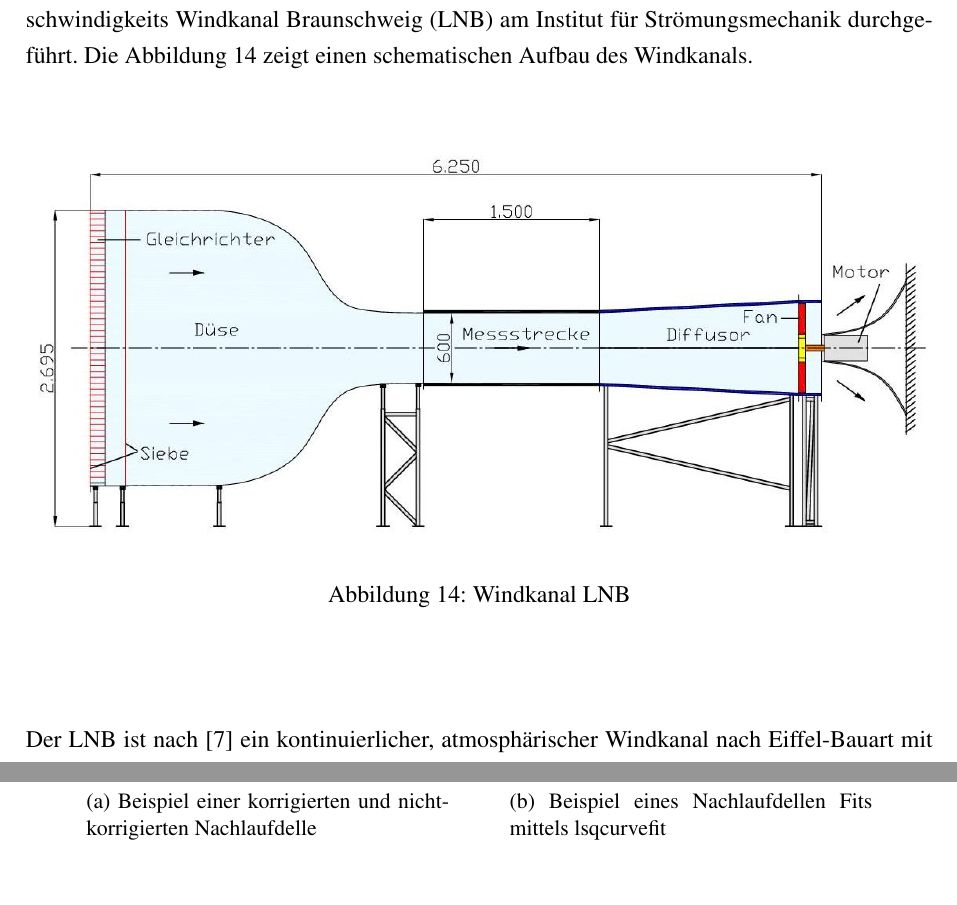
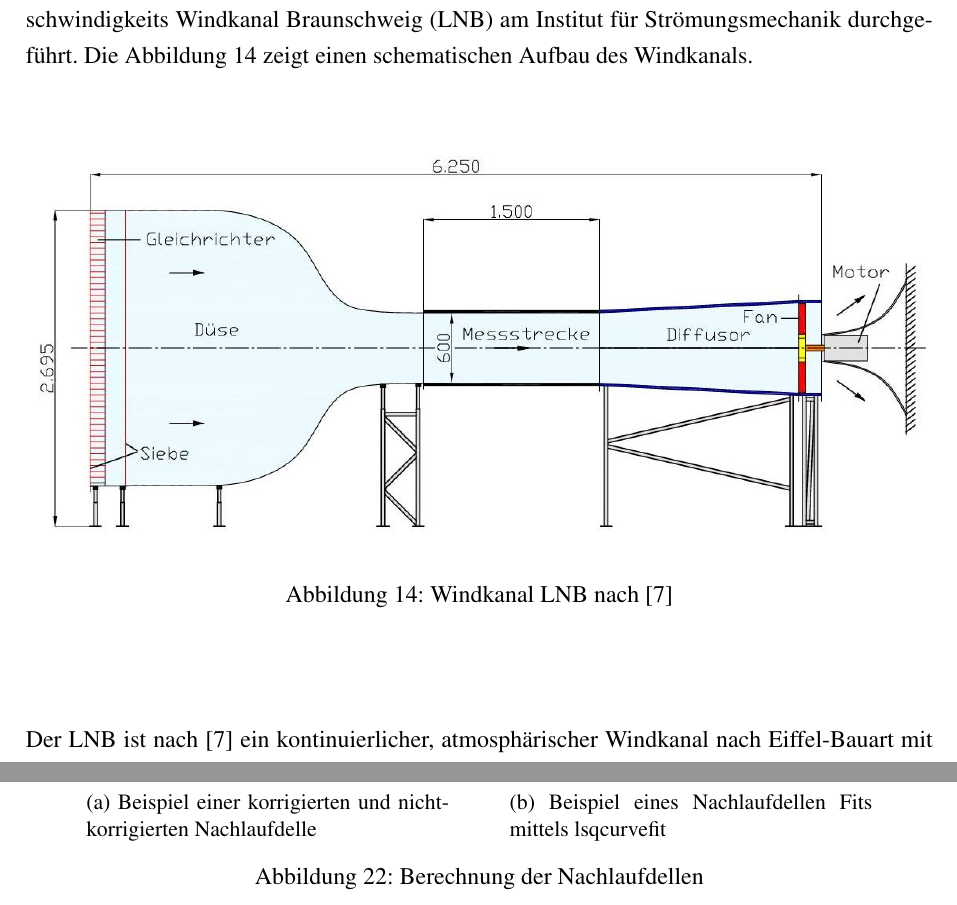
Before and after one commit to NicolaiFlemming/Projektarbeit, a LaTeX document (Bericht/document.tex): two parts of pages 27 and 35 of 54, joined at a grey line, cut so that both start at the same text. Compiled offline with pdfLaTeX; the source files are stored in an older character set and shown here as Unicode.

Commit message:
Verbesserungen

```diff
--- a/Bericht/document.tex
+++ b/Bericht/document.tex
@@ -575,7 +575,7 @@
 	\begin{figure}[H]
 		\centering
 		\includegraphics[width=\textwidth]{Bilder/Windkanal.jpg}
-		\caption{Windkanal LNB}
+		\caption{Windkanal LNB nach [7]}
 		\label{fig:Windkanal}
 		\vspace{1cm}
 	\end{figure}
@@ -744,6 +744,7 @@
 			\caption{Beispiel eines Nachlaufdellen Fits mittels lsqcurvefit}
 			\label{fig:Nachlaufdellefit_bsp}
 		\end{subfigure}\hfil
+		\caption{Berechnung der Nachlaufdellen}
 	\end{figure}
 
 	Wenn man alle Nachlaufdellen einer Reihe in ein Diagramm plottet wird klar, dass diese durch unsere Messungen nicht vollständig abgedeckt wurden (siehe Abbildung \ref{fig:Nachlaufdellen_vgl}). Es ist keine einheitliche Geschwindigkeit u$_{\infty}$ an den Rändern zu erkennen. Dies macht die Berechnung der $c_{W}$-Werte unzuverlässig.
```
Also changed, not shown: Bericht/document.tex (4 more changed lines), 4 other files.
